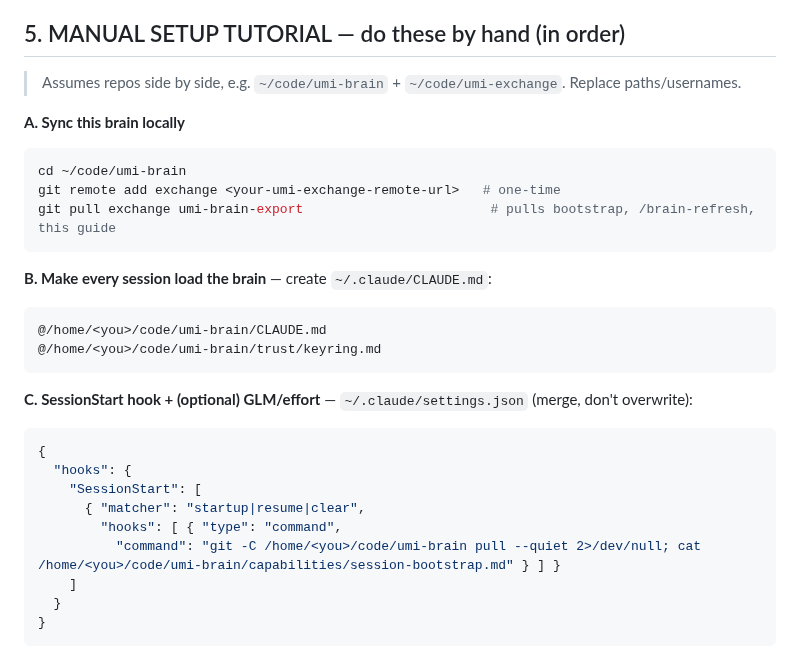
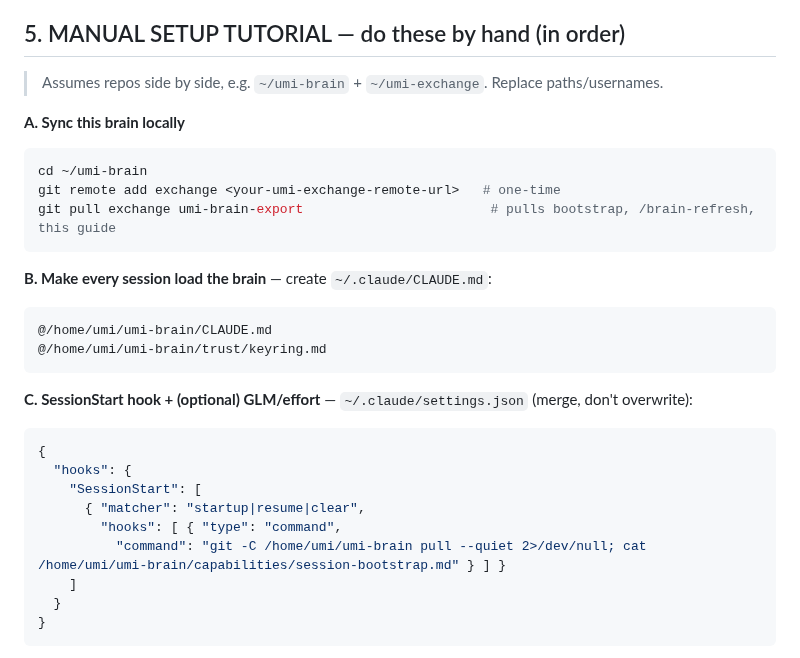
Before and after one commit to p949w6cqh2-boop/umi-exchange, a Markdown page: capabilities/agent-setup-guide.md, the part around the change. Drawn GitHub-style.

````diff
--- a/capabilities/agent-setup-guide.md
+++ b/capabilities/agent-setup-guide.md
@@ -48,19 +48,19 @@ the markdown to load every session; the window is disposable, `/clear` is the ca
   anti-hallucination gates; SessionStart hook defeats amnesia.
 
 ## 5. MANUAL SETUP TUTORIAL — do these by hand (in order)
-> Assumes repos side by side, e.g. `~/code/umi-brain` + `~/code/umi-exchange`. Replace paths/usernames.
+> Assumes repos side by side, e.g. `~/umi-brain` + `~/umi-exchange`. Replace paths/usernames.
 
 **A. Sync this brain locally**
 ```bash
-cd ~/code/umi-brain
+cd ~/umi-brain
 git remote add exchange <your-umi-exchange-remote-url>   # one-time
 git pull exchange umi-brain-export                        # pulls bootstrap, /brain-refresh, this guide
 ```
 
 **B. Make every session load the brain** — create `~/.claude/CLAUDE.md`:
 ```
-@/home/<you>/code/umi-brain/CLAUDE.md
-@/home/<you>/code/umi-brain/trust/keyring.md
+@/home/umi/umi-brain/CLAUDE.md
+@/home/umi/umi-brain/trust/keyring.md
 ```
 
 **C. SessionStart hook + (optional) GLM/effort** — `~/.claude/settings.json` (merge, don't overwrite):
@@ -70,7 +70,7 @@ git pull exchange umi-brain-export                        # pulls bootstrap, /br
     "SessionStart": [
       { "matcher": "startup|resume|clear",
         "hooks": [ { "type": "command",
-          "command": "git -C /home/<you>/code/umi-brain pull --quiet 2>/dev/null; cat /home/<you>/code/umi-brain/capabilities/session-bootstrap.md" } ] }
+          "command": "git -C /home/umi/umi-brain pull --quiet 2>/dev/null; cat /home/umi/umi-brain/capabilities/session-bootstrap.md" } ] }
     ]
   }
 }
````
Also changed, not shown: capabilities/session-bootstrap.md (+4 -4 lines).
